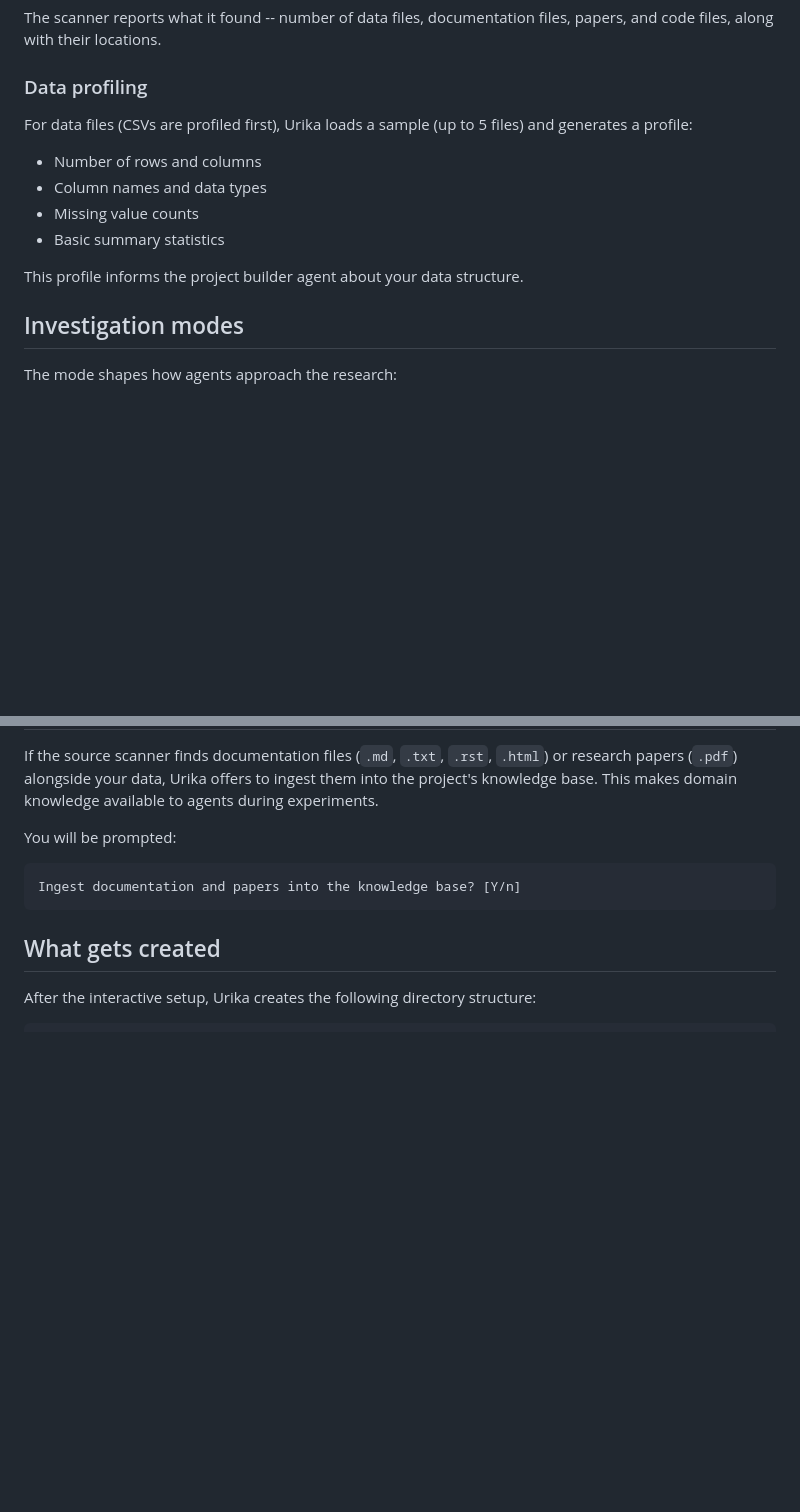
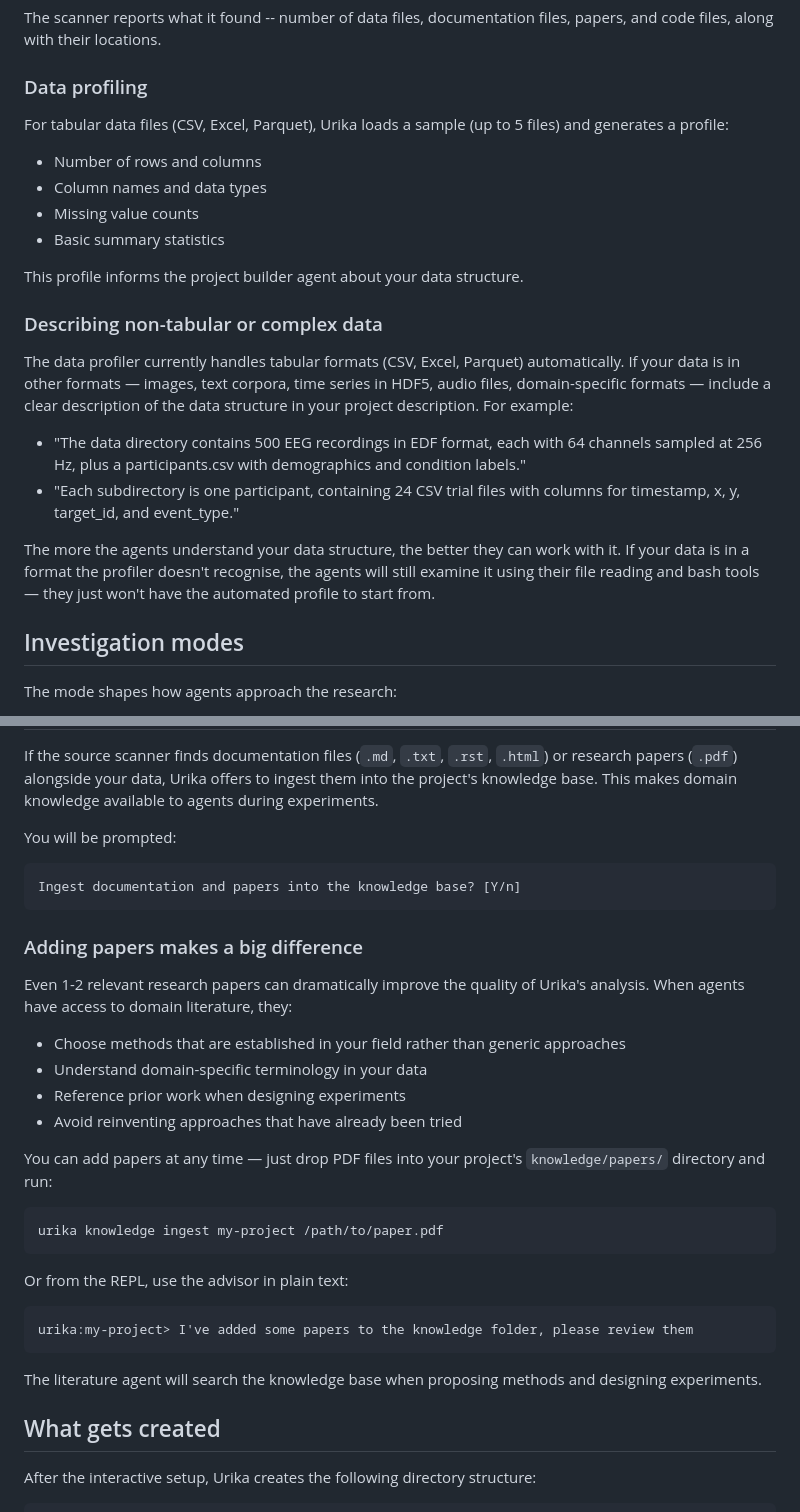
Before and after one commit to xkiwilabs/Urika, a Markdown page: docs/03-creating-projects.md, 2 parts joined by grey strips. GitHub-like rendering; blank space fills up the shorter version.

````diff
--- a/docs/03-creating-projects.md
+++ b/docs/03-creating-projects.md
@@ -81,7 +93,7 @@ The scanner reports what it found -- number of data files, documentation files,
 
 ### Data profiling
 
-For data files (CSVs are profiled first), Urika loads a sample (up to 5 files) and generates a profile:
+For tabular data files (CSV, Excel, Parquet), Urika loads a sample (up to 5 files) and generates a profile:
 
 - Number of rows and columns
 - Column names and data types
@@ -89,6 +101,15 @@ For data files (CSVs are profiled first), Urika loads a sample (up to 5 files) a
 - Basic summary statistics
 
 This profile informs the project builder agent about your data structure.
+
+### Describing non-tabular or complex data
+
+The data profiler currently handles tabular formats (CSV, Excel, Parquet) automatically. If your data is in other formats — images, text corpora, time series in HDF5, audio files, domain-specific formats — include a clear description of the data structure in your project description. For example:
+
+- "The data directory contains 500 EEG recordings in EDF format, each with 64 channels sampled at 256 Hz, plus a participants.csv with demographics and condition labels."
+- "Each subdirectory is one participant, containing 24 CSV trial files with columns for timestamp, x, y, target_id, and event_type."
+
+The more the agents understand your data structure, the better they can work with it. If your data is in a format the profiler doesn't recognise, the agents will still examine it using their file reading and bash tools — they just won't have the automated profile to start from.
 
 ## Investigation modes
 
@@ -153,6 +174,29 @@ You will be prompted:
 Ingest documentation and papers into the knowledge base? [Y/n]
 ```
 
+### Adding papers makes a big difference
+
+Even 1-2 relevant research papers can dramatically improve the quality of Urika's analysis. When agents have access to domain literature, they:
+
+- Choose methods that are established in your field rather than generic approaches
+- Understand domain-specific terminology in your data
+- Reference prior work when designing experiments
+- Avoid reinventing approaches that have already been tried
+
+You can add papers at any time — just drop PDF files into your project's `knowledge/papers/` directory and run:
+
+```bash
+urika knowledge ingest my-project /path/to/paper.pdf
+```
+
+Or from the REPL, use the advisor in plain text:
+
+```
+urika:my-project> I've added some papers to the knowledge folder, please review them
+```
+
+The literature agent will search the knowledge base when proposing methods and designing experiments.
+
 ## What gets created
 
 After the interactive setup, Urika creates the following directory structure:
````
Also changed, not shown: other parts of docs/03-creating-projects.md (+12 -0 lines), docs/08-agent-system.md (+13 -1 lines).
